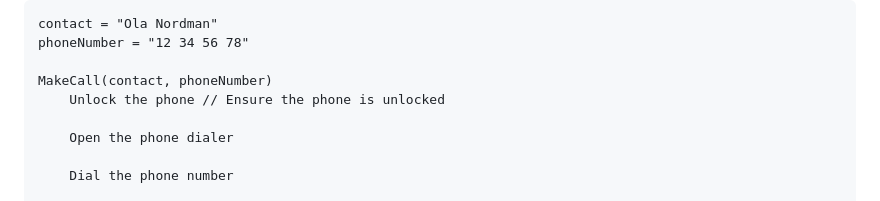
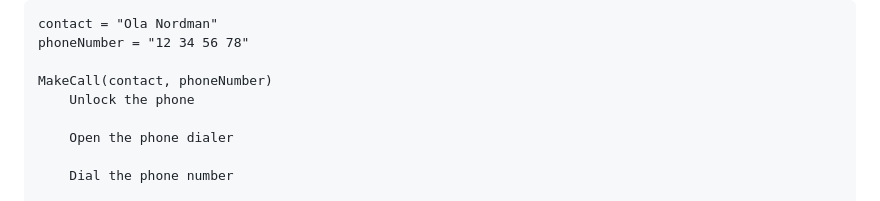
Before and after one commit to Mampenda/javascript-sorting-demo, a Markdown page: README.md, the part around the change. Rendered like a GitHub page.

```diff
--- a/README.md
+++ b/README.md
@@ -59,7 +59,7 @@ contact = "Ola Nordman"
 phoneNumber = "12 34 56 78"
 
 MakeCall(contact, phoneNumber)
-    Unlock the phone // Ensure the phone is unlocked
+    Unlock the phone
 
     Open the phone dialer
 
```
